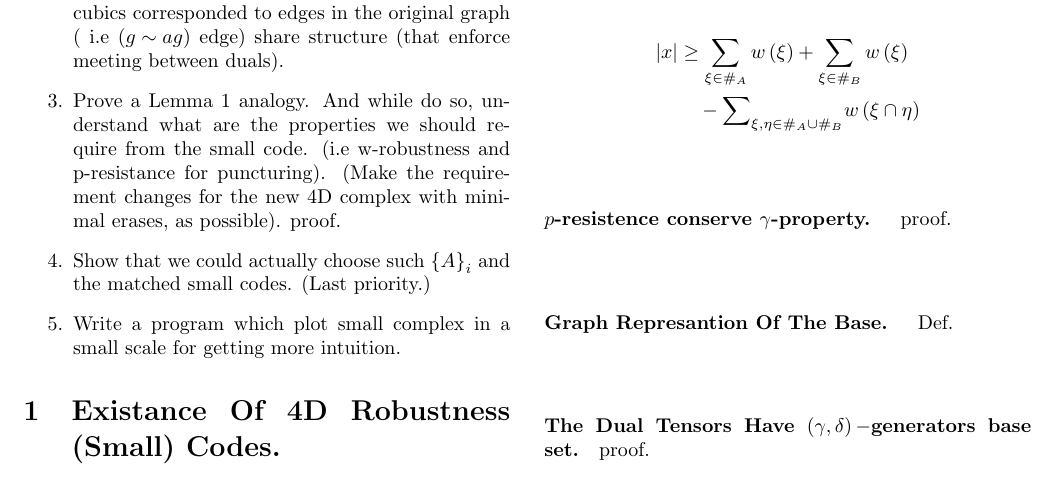
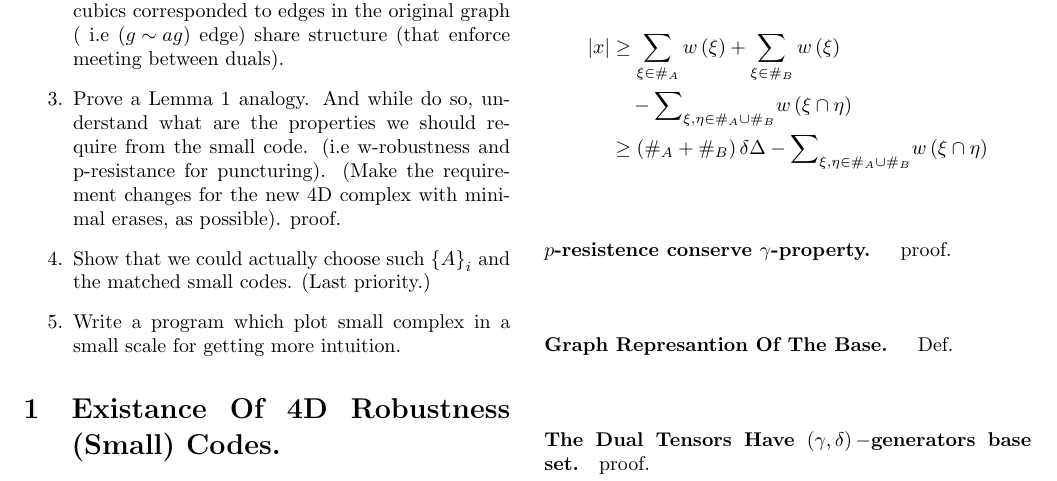
Before and after one commit to dudupo/Academic, a LaTeX document (projects/NLTES_project/ltc_v2.tex): part of page 1 of 4, cut so that both start at the same text. Compiled offline with pdfLaTeX.

Commit message:
compiling -Mon Sep 19 04:37:34 PM IDT 2022

```diff
--- a/projects/NLTES_project/ltc_v2.tex
+++ b/projects/NLTES_project/ltc_v2.tex
@@ -105,7 +105,8 @@
 	\begin{equation*}
 	  \begin{split}
 	    |x| & \ge \sum_{\xi \in \#_{A} }{w\left( \xi \right)} +   \sum_{\xi \in \#_{B} }{w\left( \xi \right)} \\
-	    & \ \ \ -{ \sum}_{\xi, \eta \in  \#_{A} \cup  \#_{B}}{ w\left( \xi \cap \eta \right) }
+	    & \ \ \ -{ \sum}_{\xi, \eta \in  \#_{A} \cup  \#_{B}}{ w\left( \xi \cap \eta \right) }\\
+	    & \ge \left( \#_{A} + \#_{B} \right)\delta\Delta - { \sum}_{\xi, \eta \in  \#_{A} \cup  \#_{B}}{ w\left( \xi \cap \eta \right) }
 	  \end{split}
 	\end{equation*}
 	\paragraph{$p$-resistence conserve $\gamma$-property. } proof.
```
Also changed, not shown: projects/pdfs/ltc_v2.pdf.
